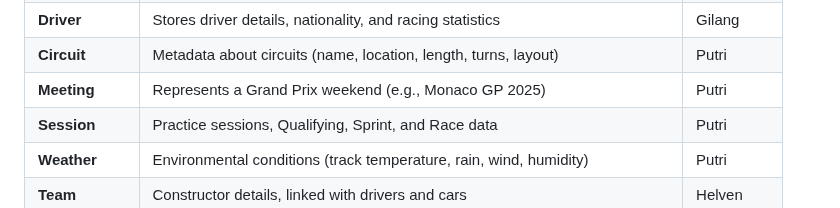
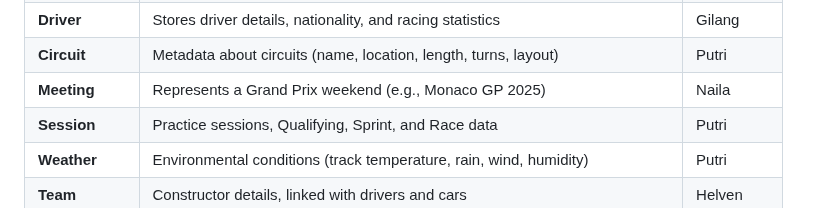
Before and after one commit to Formula-404/SpeedView-Mobile, a Markdown page: README.md, the part around the change. GitHub-like rendering.

```diff
--- a/README.md
+++ b/README.md
@@ -74,7 +74,7 @@ Tujuannya adalah mengubah **data balapan yang tadinya monoton dan teknis** menja
   <tr>
     <td><b>Meeting</b></td>
     <td>Represents a Grand Prix weekend (e.g., Monaco GP 2025)</td>
-    <td>Putri</td>
+    <td>Naila</td>
   </tr>
   <tr>
     <td><b>Session</b></td>
```
